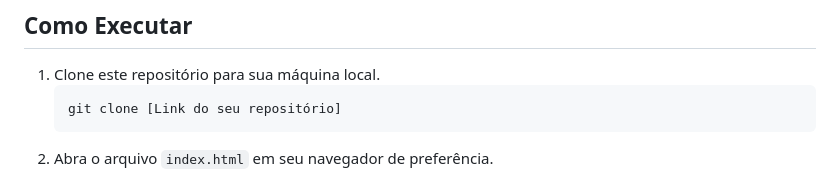
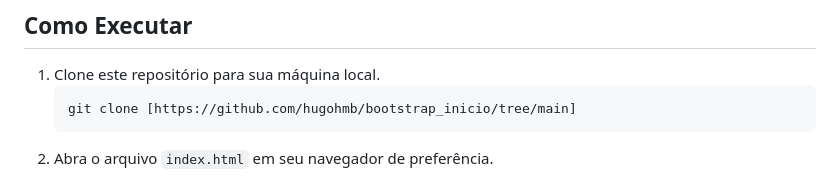
Before and after one commit to hugohmb/bootstrap_inicio, a Markdown page: README.md, the part around the change. Drawn GitHub-style.

````diff
--- a/README.md
+++ b/README.md
@@ -55,7 +55,7 @@ Este projeto foi um processo de experimentação e aprendizado contínuo. Inicia
 
 1.  Clone este repositório para sua máquina local.
     ```
-    git clone [Link do seu repositório]
+    git clone [https://github.com/hugohmb/bootstrap_inicio/tree/main]
     ```
 2.  Abra o arquivo `index.html` em seu navegador de preferência.
 
````
